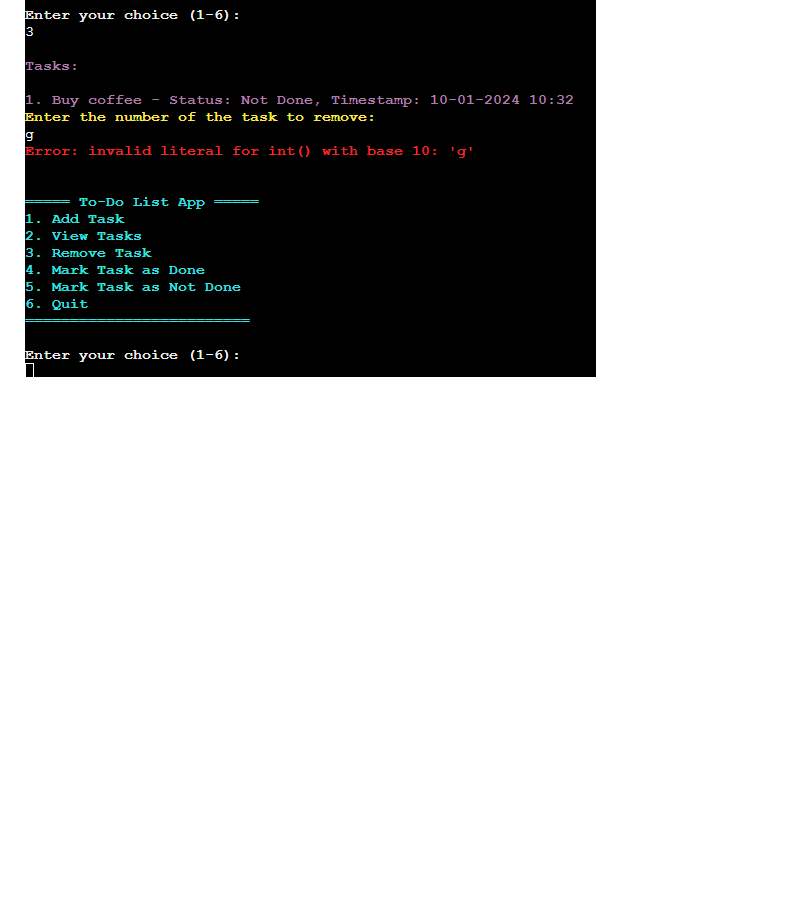
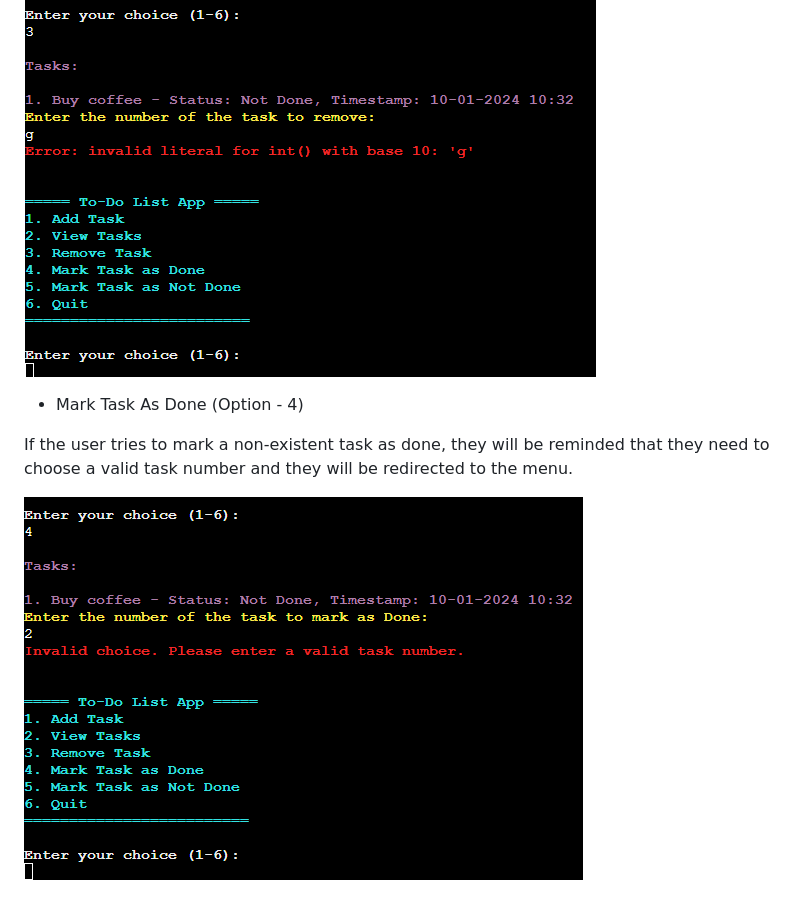
Before and after one commit to devnickocodes/to-do-list-project, a Markdown page: README.md, the part around the change. Rendered like a GitHub page; blank space fills up the shorter version.

Commit message:
add the description and screenshot for the invalid input section for option 4 when the user tries to mark a non-existent task as done to the README file

```diff
--- a/README.md
+++ b/README.md
@@ -63,3 +63,9 @@ If the user tries to remove a non-existent task, they will be reminded that they
 If the user tries to enter a letter, they will be show an error message which is part of the try/except block and they will be redirected to the menu.
 
 ![Letter Input](https://github.com/devnickocodes/to-do-list-project/blob/main/documentation/enter-a-letter-remove-task-option.png)
+
+- Mark Task As Done (Option - 4)
+
+If the user tries to mark a non-existent task as done, they will be reminded that they need to choose a valid task number and they will be redirected to the menu.
+
+![Input for a non-existent task to mark as done](https://github.com/devnickocodes/to-do-list-project/blob/main/documentation/enter-a-non-existant-task-mark-task-as-done-option.png)
```
